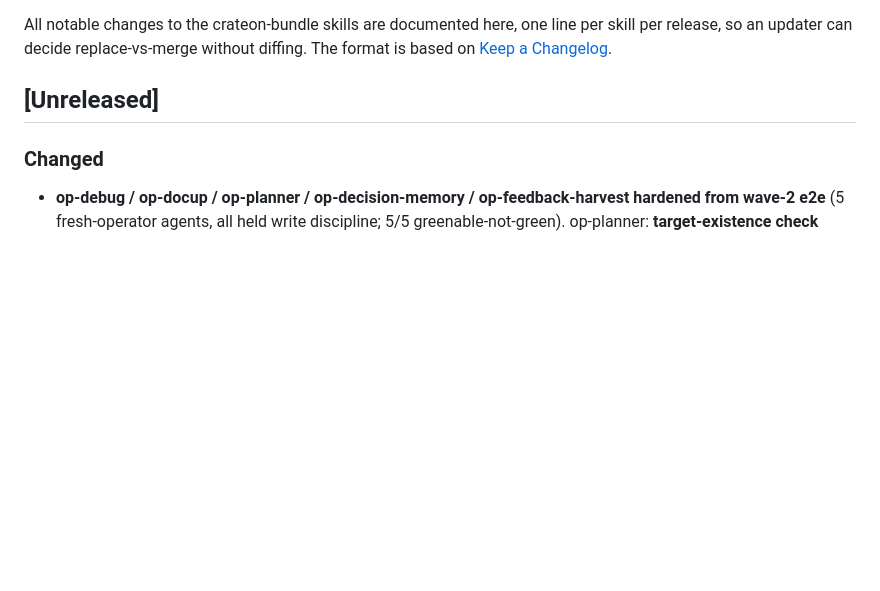
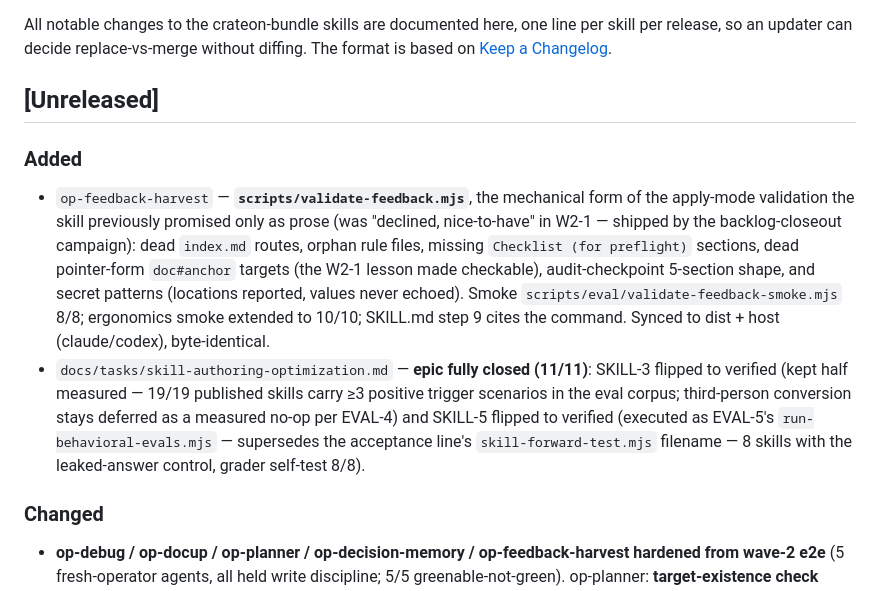
Before and after one commit to rnrn/op, a Markdown page: CHANGELOG.md, the part around the change. Rendered like a GitHub page; blank space fills up the shorter version.

Commit message:
chore(dist): sync CHANGELOG copy into dist (build-dist output of 011ea1b)

```diff
--- a/CHANGELOG.md
+++ b/CHANGELOG.md
@@ -5,6 +5,10 @@ line per skill per release, so an updater can decide replace-vs-merge
 without diffing. The format is based on [Keep a Changelog](https://keepachangelog.com/).
 
 ## [Unreleased]
+
+### Added
+- `op-feedback-harvest` — **`scripts/validate-feedback.mjs`**, the mechanical form of the apply-mode validation the skill previously promised only as prose (was "declined, nice-to-have" in W2-1 — shipped by the backlog-closeout campaign): dead `index.md` routes, orphan rule files, missing `Checklist (for preflight)` sections, dead pointer-form `doc#anchor` targets (the W2-1 lesson made checkable), audit-checkpoint 5-section shape, and secret patterns (locations reported, values never echoed). Smoke `scripts/eval/validate-feedback-smoke.mjs` 8/8; ergonomics smoke extended to 10/10; SKILL.md step 9 cites the command. Synced to dist + host (claude/codex), byte-identical.
+- `docs/tasks/skill-authoring-optimization.md` — **epic fully closed (11/11)**: SKILL-3 flipped to verified (kept half measured — 19/19 published skills carry ≥3 positive trigger scenarios in the eval corpus; third-person conversion stays deferred as a measured no-op per EVAL-4) and SKILL-5 flipped to verified (executed as EVAL-5's `run-behavioral-evals.mjs` — supersedes the acceptance line's `skill-forward-test.mjs` filename — 8 skills with the leaked-answer control, grader self-test 8/8).
 
 ### Changed
 - **op-debug / op-docup / op-planner / op-decision-memory / op-feedback-harvest hardened from wave-2 e2e** (5 fresh-operator agents, all held write discipline; 5/5 greenable-not-green). op-planner: **target-existence check before proposing** (refused to mint a story against code a later story deleted — the load-bearing fix) + no-materialize-obsolete-on-apply + BMAD-default + stale-checkpoint note. op-docup: **Workflow step 0 "locate the sync baseline"** (the title's checkpoint was never operationalized) + re-derive-row-values-at-apply + index/table-only mapping option. op-debug: `DONE — already fixed` status path (the cognitron defect was already fail-closed at HEAD, independently verified) + static-confirmation-as-repro + scope-out-of-op-audit. op-decision-memory: ADR-vs-changelog contrast + one-ADR-per-decision granularity + rationale-from-story-first + seed ADR-001. op-feedback-harvest: explicit-commit-list window + pointer-form-needs-real-anchor + read-matched-rule-body-before-DUPLICATE + WATCH-rule-outlived-surface. Corpus 25/0/0; dist 19/0/0.
```
